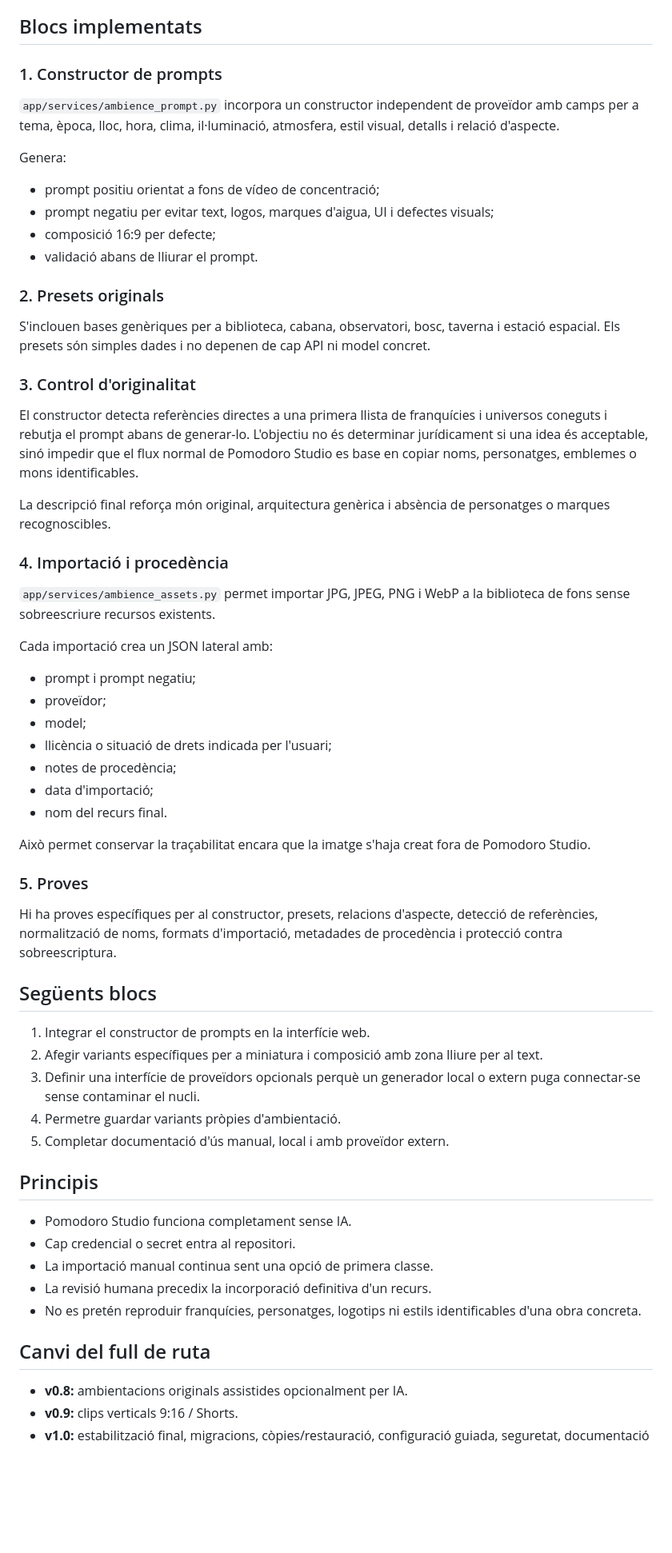
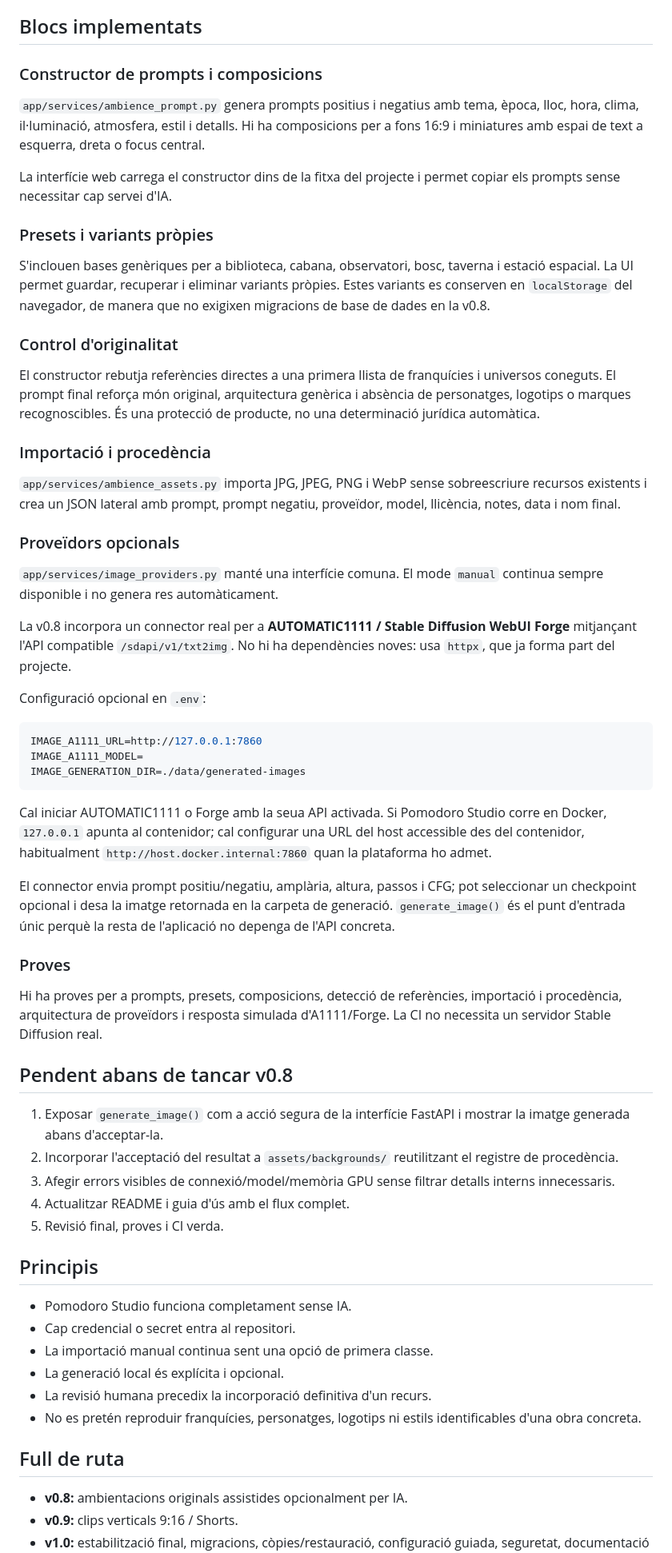
Before and after one commit to jossanmar9/pomodoro-studio, a Markdown page: docs/v0.8.md, the part around the change. Shown at 80% size. GitHub-like rendering; blank space fills up the shorter version.

Commit message:
docs(v0.8): documenta variants i generació local

````diff
--- a/docs/v0.8.md
+++ b/docs/v0.8.md
@@ -8,64 +8,64 @@ Fer que Pomodoro Studio ajude a concebre i preparar una identitat visual origina
 
 ## Blocs implementats
 
-### 1. Constructor de prompts
+### Constructor de prompts i composicions
 
-`app/services/ambience_prompt.py` incorpora un constructor independent de proveïdor amb camps per a tema, època, lloc, hora, clima, il·luminació, atmosfera, estil visual, detalls i relació d'aspecte.
+`app/services/ambience_prompt.py` genera prompts positius i negatius amb tema, època, lloc, hora, clima, il·luminació, atmosfera, estil i detalls. Hi ha composicions per a fons 16:9 i miniatures amb espai de text a esquerra, dreta o focus central.
 
-Genera:
+La interfície web carrega el constructor dins de la fitxa del projecte i permet copiar els prompts sense necessitar cap servei d'IA.
 
-- prompt positiu orientat a fons de vídeo de concentració;
-- prompt negatiu per evitar text, logos, marques d'aigua, UI i defectes visuals;
-- composició 16:9 per defecte;
-- validació abans de lliurar el prompt.
+### Presets i variants pròpies
 
-### 2. Presets originals
+S'inclouen bases genèriques per a biblioteca, cabana, observatori, bosc, taverna i estació espacial. La UI permet guardar, recuperar i eliminar variants pròpies. Estes variants es conserven en `localStorage` del navegador, de manera que no exigixen migracions de base de dades en la v0.8.
 
-S'inclouen bases genèriques per a biblioteca, cabana, observatori, bosc, taverna i estació espacial. Els presets són simples dades i no depenen de cap API ni model concret.
+### Control d'originalitat
 
-### 3. Control d'originalitat
+El constructor rebutja referències directes a una primera llista de franquícies i universos coneguts. El prompt final reforça món original, arquitectura genèrica i absència de personatges, logotips o marques recognoscibles. És una protecció de producte, no una determinació jurídica automàtica.
 
-El constructor detecta referències directes a una primera llista de franquícies i universos coneguts i rebutja el prompt abans de generar-lo. L'objectiu no és determinar jurídicament si una idea és acceptable, sinó impedir que el flux normal de Pomodoro Studio es base en copiar noms, personatges, emblemes o mons identificables.
+### Importació i procedència
 
-La descripció final reforça món original, arquitectura genèrica i absència de personatges o marques recognoscibles.
+`app/services/ambience_assets.py` importa JPG, JPEG, PNG i WebP sense sobreescriure recursos existents i crea un JSON lateral amb prompt, prompt negatiu, proveïdor, model, llicència, notes, data i nom final.
 
-### 4. Importació i procedència
+### Proveïdors opcionals
 
-`app/services/ambience_assets.py` permet importar JPG, JPEG, PNG i WebP a la biblioteca de fons sense sobreescriure recursos existents.
+`app/services/image_providers.py` manté una interfície comuna. El mode `manual` continua sempre disponible i no genera res automàticament.
 
-Cada importació crea un JSON lateral amb:
+La v0.8 incorpora un connector real per a **AUTOMATIC1111 / Stable Diffusion WebUI Forge** mitjançant l'API compatible `/sdapi/v1/txt2img`. No hi ha dependències noves: usa `httpx`, que ja forma part del projecte.
 
-- prompt i prompt negatiu;
-- proveïdor;
-- model;
-- llicència o situació de drets indicada per l'usuari;
-- notes de procedència;
-- data d'importació;
-- nom del recurs final.
+Configuració opcional en `.env`:
 
-Això permet conservar la traçabilitat encara que la imatge s'haja creat fora de Pomodoro Studio.
+```env
+IMAGE_A1111_URL=http://127.0.0.1:7860
+IMAGE_A1111_MODEL=
+IMAGE_GENERATION_DIR=./data/generated-images
+```
 
-### 5. Proves
+Cal iniciar AUTOMATIC1111 o Forge amb la seua API activada. Si Pomodoro Studio corre en Docker, `127.0.0.1` apunta al contenidor; cal configurar una URL del host accessible des del contenidor, habitualment `http://host.docker.internal:7860` quan la plataforma ho admet.
 
-Hi ha proves específiques per al constructor, presets, relacions d'aspecte, detecció de referències, normalització de noms, formats d'importació, metadades de procedència i protecció contra sobreescriptura.
+El connector envia prompt positiu/negatiu, amplària, altura, passos i CFG; pot seleccionar un checkpoint opcional i desa la imatge retornada en la carpeta de generació. `generate_image()` és el punt d'entrada únic perquè la resta de l'aplicació no depenga de l'API concreta.
 
-## Següents blocs
+### Proves
 
-1. Integrar el constructor de prompts en la interfície web.
-2. Afegir variants específiques per a miniatura i composició amb zona lliure per al text.
-3. Definir una interfície de proveïdors opcionals perquè un generador local o extern puga connectar-se sense contaminar el nucli.
-4. Permetre guardar variants pròpies d'ambientació.
-5. Completar documentació d'ús manual, local i amb proveïdor extern.
+Hi ha proves per a prompts, presets, composicions, detecció de referències, importació i procedència, arquitectura de proveïdors i resposta simulada d'A1111/Forge. La CI no necessita un servidor Stable Diffusion real.
+
+## Pendent abans de tancar v0.8
+
+1. Exposar `generate_image()` com a acció segura de la interfície FastAPI i mostrar la imatge generada abans d'acceptar-la.
+2. Incorporar l'acceptació del resultat a `assets/backgrounds/` reutilitzant el registre de procedència.
+3. Afegir errors visibles de connexió/model/memòria GPU sense filtrar detalls interns innecessaris.
+4. Actualitzar README i guia d'ús amb el flux complet.
+5. Revisió final, proves i CI verda.
 
 ## Principis
 
 - Pomodoro Studio funciona completament sense IA.
 - Cap credencial o secret entra al repositori.
 - La importació manual continua sent una opció de primera classe.
+- La generació local és explícita i opcional.
 - La revisió humana precedix la incorporació definitiva d'un recurs.
 - No es pretén reproduir franquícies, personatges, logotips ni estils identificables d'una obra concreta.
 
-## Canvi del full de ruta
+## Full de ruta
 
 - **v0.8:** ambientacions originals assistides opcionalment per IA.
 - **v0.9:** clips verticals 9:16 / Shorts.
````
